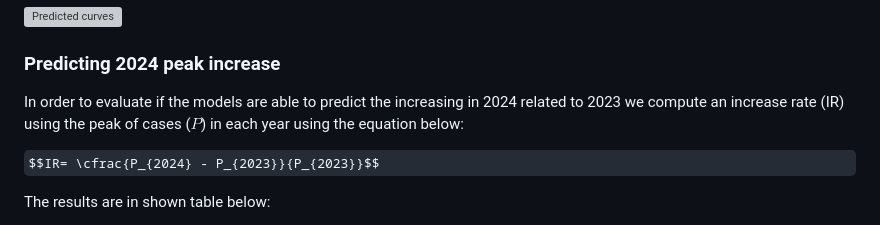
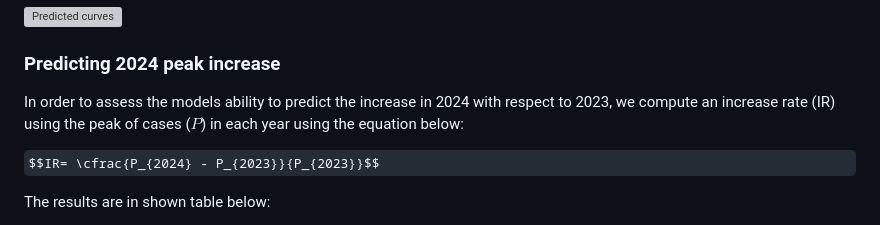
Before and after one commit to Mosqlimate-project/sprint-template, a Markdown page: scores/scores.md, the part around the change. GitHub-like rendering; some formulas as TeX source; grey boxes are pictures that could not be loaded.

```diff
--- a/scores/scores.md
+++ b/scores/scores.md
@@ -104,7 +104,7 @@ The plots below show the predicted and observed epidemic curves for the two year
 ![Predicted curves](./figures/comp_preds.png)
 
 ### Predicting 2024 peak increase
-In order to evaluate if the models are able to predict the increasing in 2024 related to 2023 we compute an increase rate (IR) using the peak of cases ($P$) in each year using the equation below:
+In order to assess the models ability to predict the increase in 2024 with respect to 2023, we compute an increase rate (IR) using the peak of cases ($P$) in each year using the equation below:
 
 $$IR= \cfrac{P_{2024} - P_{2023}}{P_{2023}}$$
 
```
